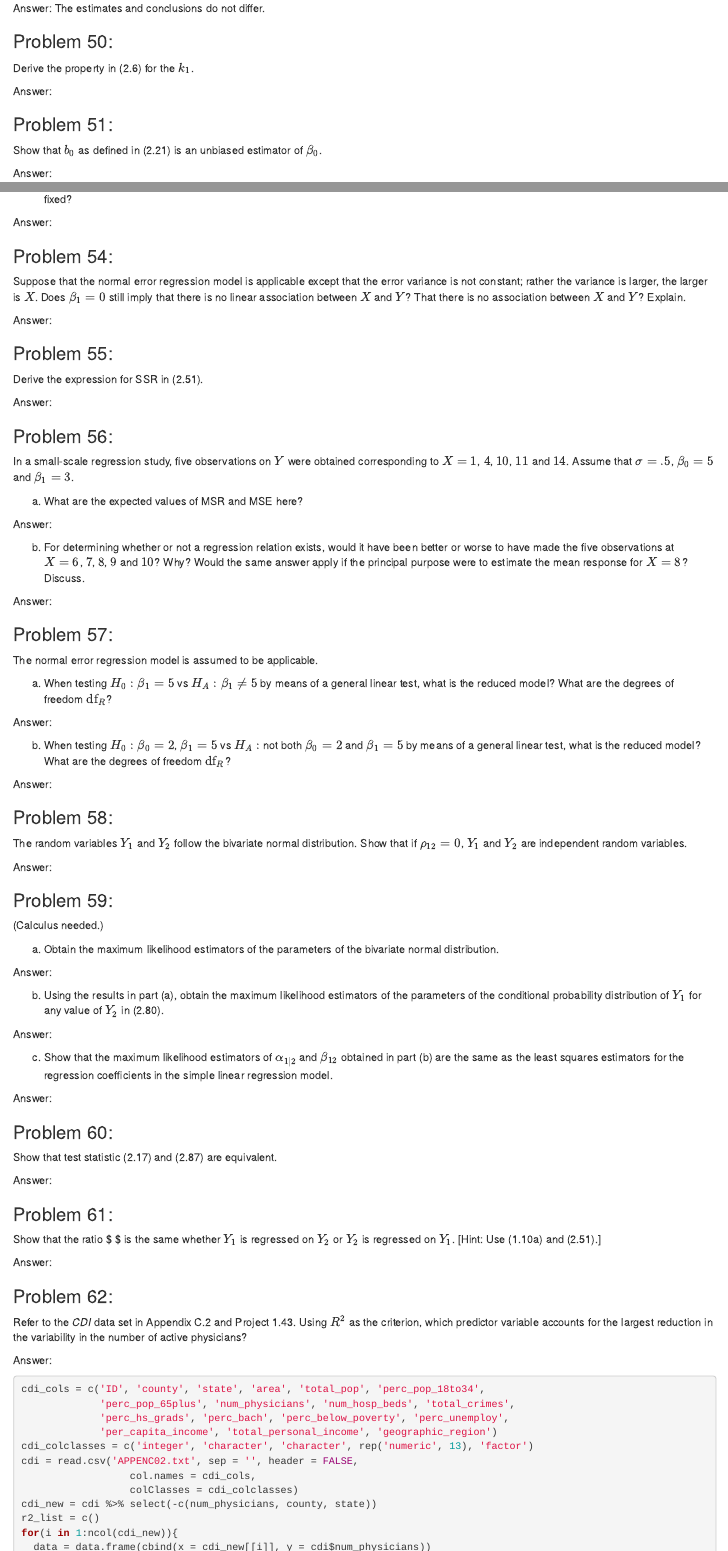
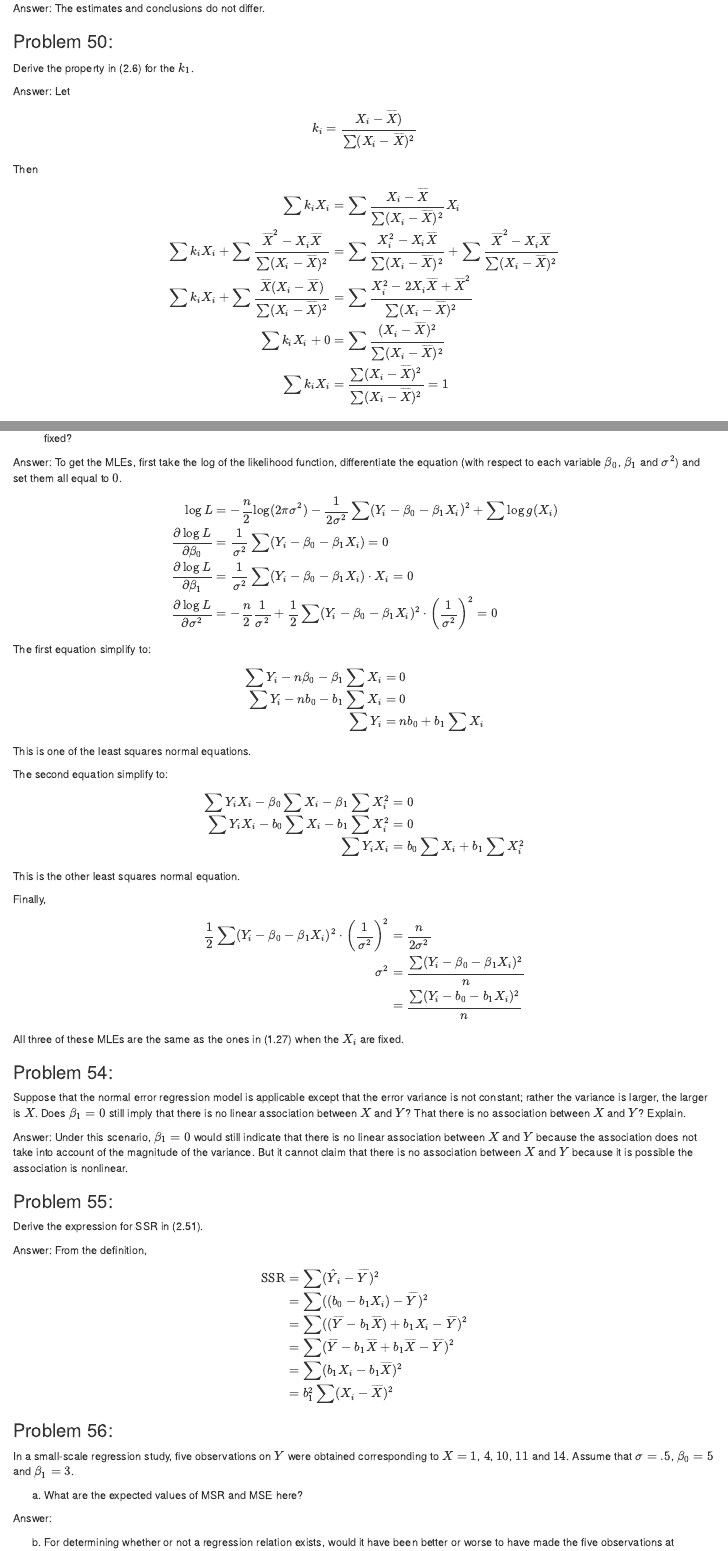
Before and after one commit to pateld1/Linear-Models, an R Markdown document (Solved Problems/Chapter 2/Ch02.Rmd): the page in a window 1100 px wide, from 4590 px down, and a second part further down, joined at a grey line. The pictures show the output file Solved Problems/Chapter 2/Ch02.html that the author committed with the source, opened offline.

Commit message:
finished a few theory questions

```diff
--- a/Solved Problems/Chapter 2/Ch02.Rmd
+++ b/Solved Problems/Chapter 2/Ch02.Rmd
@@ -1694,10 +1694,10 @@ Answer: The estimates and conclusions do not differ.
 ### Problem 50:
 Derive the property in (2.6) for the $k_1$.
 
-Answer:
+Answer: Let $$k_i = \frac{X_i - \overline{X})}{\sum (X_i - \overline{X})^2} $$ Then $$ \begin{aligned}
+\sum k_iX_i &= \sum \frac{X_i - \overline{X}}{\sum (X_i - \overline{X})^2} X_i \\ \sum k_iX_i + \sum \frac{\overline{X}^2 - X_i\overline{X}}{\sum (X_i - \overline{X})^2} &= \sum \frac{X_i^2 - X_i\overline{X}}{\sum (X_i - \overline{X})^2} + \sum \frac{\overline{X}^2 - X_i\overline{X}}{\sum (X_i - \overline{X})^2} \\ \sum k_iX_i + \sum \frac{\overline{X}(X_i - \overline{X})}{\sum (X_i - \overline{X})^2} &= \sum \frac{X_i^2 - 2X_i\overline{X} + \overline{X}^2}{\sum (X_i - \overline{X})^2} \\ \sum k_iX_i + 0 &= \sum \frac{(X_i - \overline{X})^2}{\sum (X_i - \overline{X})^2} \\ \sum k_iX_i &= \frac{\sum (X_i - \overline{X})^2}{\sum (X_i - \overline{X})^2} = 1 \end{aligned} $$
 
 
 ### Problem 51:
 Show that $b_0$ as defined in (2.21) is an unbiased estimator of $\beta_0$.
 
-Answer:
@@ -1718,19 +1728,32 @@ Answer:
 
 (b) Obtain the maximum likelihood estimators of $\beta_0$, $\beta_1$ and $\sigma^2$. Are the estimators of $\beta_0$ and $\beta_1$ the same as those in (1.27) when the $X_i$ are fixed?
 
-Answer:
-
+Answer: To get the MLEs, first take the log of the likelihood function, differentiate the equation (with respect to each variable $\beta_0$, $\beta_1$ and $\sigma^2$) and set them all equal to $0$.
+$$ \begin{aligned} \log L &= -\frac{n}{2} \log (2\pi \sigma^2) - \frac{1}{2\sigma^2}\sum (Y_i - \beta_0 - \beta_1X_i)^2 + \sum \log g(X_i) \\ \frac{\partial \log L}{\partial \beta_0} &= \frac{1}{\sigma^2}\sum (Y_i - \beta_0 - \beta_1X_i) = 0 \\ \frac{\partial \log L}{\partial \beta_1} &= \frac{1}{\sigma^2}\sum (Y_i - \beta_0 - \beta_1X_i) \cdot X_i = 0 \\ \frac{\partial \log L}{\partial \sigma^2} &= -\frac{n}{2}\frac{1}{\sigma^2} + \frac{1}{2}\sum (Y_i - \beta_0 - \beta_1X_i)^2 \cdot\left(\frac{1}{\sigma^2}\right)^2 = 0 \end{aligned} $$
+The first equation simplify to:
+$$ \begin{aligned} \sum Y_i - n\beta_0 - \beta_1\sum X_i &= 0 \\ \sum Y_i - nb_0 - b_1\sum X_i &= 0 \\ \sum Y_i &= nb_0 + b_1 \sum X_i \end{aligned} $$
+This is one of the least squares normal equations.
+
+The second equation simplify to:
+$$ \begin{aligned}  \sum Y_iX_i - \beta_0 \sum X_i - \beta_1 \sum X_i^2 &= 0 \\ \sum Y_iX_i - b_0\sum X_i - b_1\sum X_i^2 &= 0 \\ \sum Y_iX_i &= b_0\sum X_i + b_1\sum X_i^2 \end{aligned} $$
+This is the other least squares normal equation.
+
+Finally, $$ \begin{aligned}
+\frac{1}{2} \sum (Y_i - \beta_0 - \beta_1X_i)^2 \cdot \left( \frac{1}{\sigma^2}\right)^2 &= \frac{n}{2\sigma^2} \\ \sigma^2 &= \frac{\sum (Y_i - \beta_0 - \beta_1X_i)^2}{n} \\ &= \frac{\sum (Y_i - b_0 - b_1X_i)^2}{n} \end{aligned} $$
+
+All three of these MLEs are the same as the ones in (1.27) when the $X_i$ are fixed.
 
 ### Problem 54:
 Suppose that the normal error regression model is applicable except that the error variance is not constant; rather the variance is larger, the larger is $X$. Does $\beta_1 = 0$ still imply that there is no linear association between $X$ and $Y$? That there is no association between $X$ and $Y$? Explain.
 
-Answer:
+Answer: Under this scenario, $\beta_1 = 0$ would still indicate that there is no linear association between $X$ and $Y$ because the association does not take into account of the magnitude of the variance. But it cannot claim that there is no association between $X$ and $Y$ because it is possible the association is nonlinear.
 
 
 ### Problem 55:
 Derive the expression for SSR in (2.51).
 
-Answer:
+Answer: From the definition,
+$$ \begin{aligned} \text{SSR} &= \sum (\hat{Y}_i - \overline{Y})^2 \\ &= \sum ((b_0 - b_1X_i) - \overline{Y})^2 \\ &= \sum ((\overline{Y} - b_1\overline{X}) + b_1X_i - \overline{Y})^2 \\ &= \sum (\overline{Y} - b_1\overline{X} + b_1\overline{X} - \overline{Y})^2 \\ &= \sum (b_1X_i - b_1\overline{X})^2 \\ &= b_1^2 \sum (X_i - \overline{X})^2 \end{aligned} $$
 
 
 ### Problem 56:
```
Also changed, not shown: Solved Problems/Chapter 2/Ch02.html, Solved Problems/Chapter 2/Ch02.Rmd (16 more changed lines), 2 other files.
